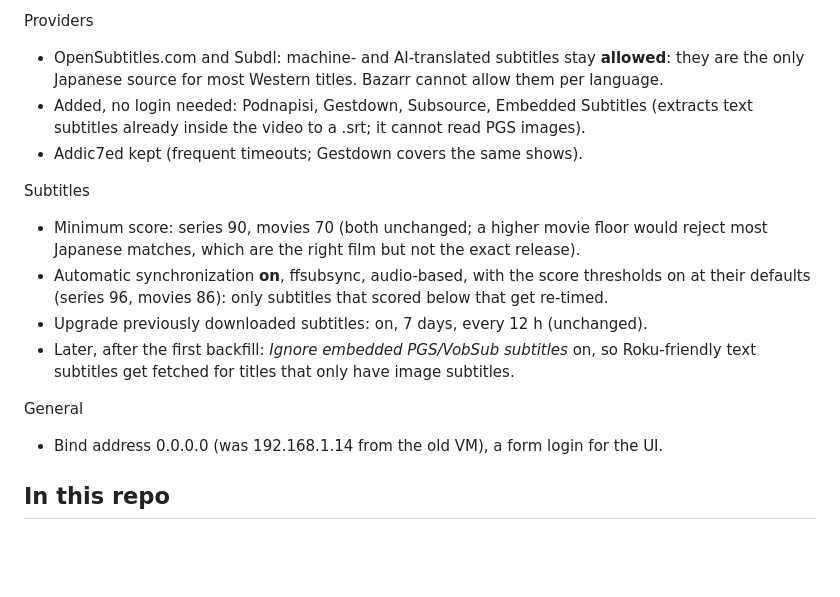
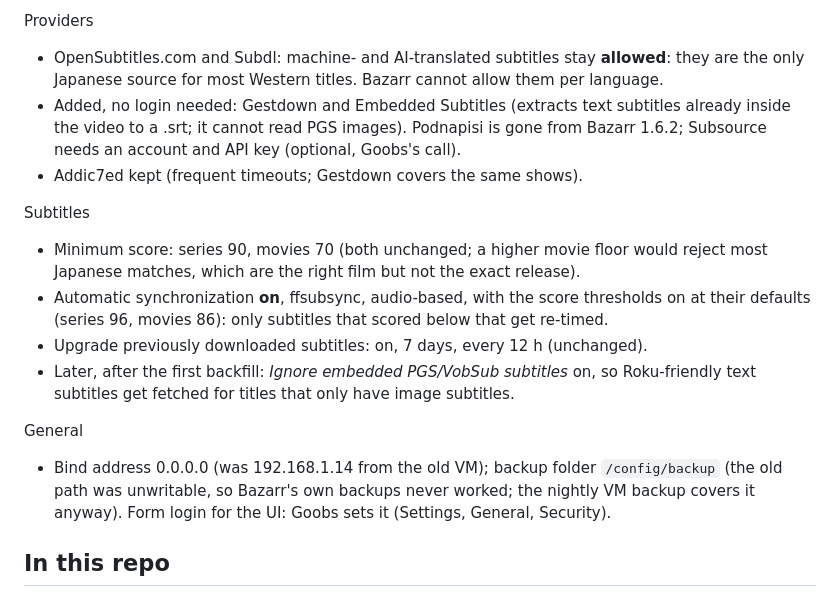
Before and after one commit to mikegutberlet/homelab-infra, a Markdown page: docs/subtitles.md, the part around the change. GitHub-like rendering; blank space fills up the shorter version.

Commit message:
docs: subtitles providers that actually exist in 1.6.2; Bazarr backup folder
Co-Authored-By: Claude Fable 5.1 <noreply@anthropic.com>
Claude-Session: https://claude.ai/code/session_01XzAP3ZdBWA6ENb7f2c2bXj

```diff
--- a/docs/subtitles.md
+++ b/docs/subtitles.md
@@ -26,8 +26,9 @@ Languages
 Providers
 - OpenSubtitles.com and Subdl: machine- and AI-translated subtitles stay **allowed**: they are
   the only Japanese source for most Western titles. Bazarr cannot allow them per language.
-- Added, no login needed: Podnapisi, Gestdown, Subsource, Embedded Subtitles (extracts text
-  subtitles already inside the video to a .srt; it cannot read PGS images).
+- Added, no login needed: Gestdown and Embedded Subtitles (extracts text subtitles already
+  inside the video to a .srt; it cannot read PGS images). Podnapisi is gone from Bazarr 1.6.2;
+  Subsource needs an account and API key (optional, Goobs's call).
 - Addic7ed kept (frequent timeouts; Gestdown covers the same shows).
 
 Subtitles
@@ -40,7 +41,9 @@ Subtitles
   text subtitles get fetched for titles that only have image subtitles.
 
 General
-- Bind address 0.0.0.0 (was 192.168.1.14 from the old VM), a form login for the UI.
+- Bind address 0.0.0.0 (was 192.168.1.14 from the old VM); backup folder `/config/backup`
+  (the old path was unwritable, so Bazarr's own backups never worked; the nightly VM backup
+  covers it anyway). Form login for the UI: Goobs sets it (Settings, General, Security).
 
 ## In this repo
 
```
